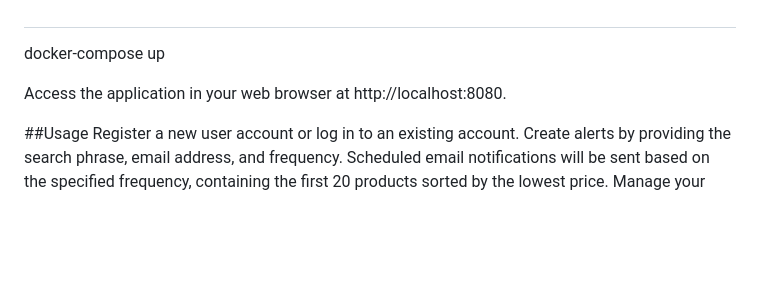
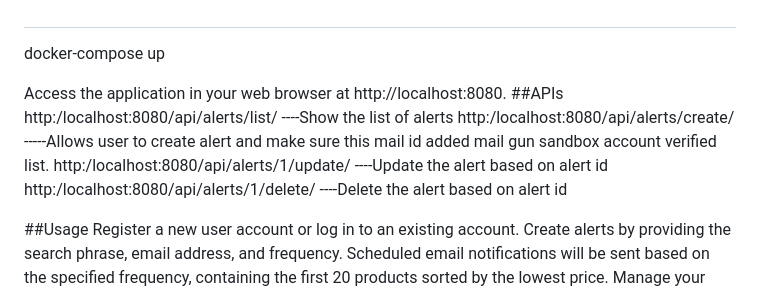
Before and after one commit to arjunlimat/EbayAlert, a Markdown page: README.md, the part around the change. Rendered like a GitHub page; blank space fills up the shorter version.

```diff
--- a/README.md
+++ b/README.md
@@ -74,6 +74,11 @@ Run the development server:
 docker-compose up
 
 Access the application in your web browser at http://localhost:8080.
+##APIs
+http:/localhost:8080/api/alerts/list/ ----Show the list of alerts
+http:/localhost:8080/api/alerts/create/ -----Allows user to create alert and make sure this mail id added mail gun sandbox account verified list.
+http:/localhost:8080/api/alerts/1/update/ ----Update the alert based on alert id
+http:/localhost:8080/api/alerts/1/delete/  ----Delete the alert based on alert id
 
 ##Usage
 Register a new user account or log in to an existing account.
```
